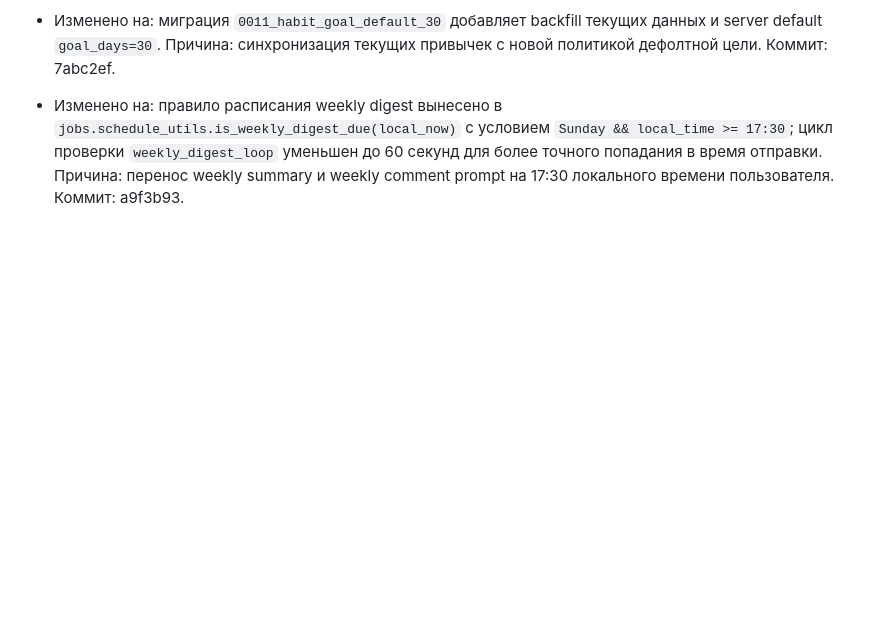
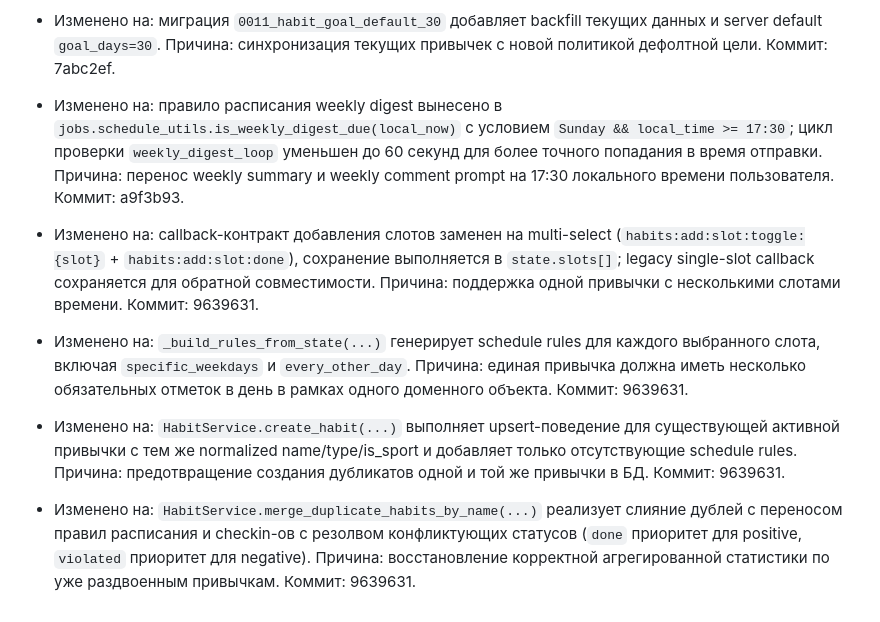
Before and after one commit to artkozk/develop-a-habit, a Markdown page: docs/AI_FUNCTIONAL_SPEC_APPEND_ONLY.md, the part around the change. Rendered like a GitHub page; blank space fills up the shorter version.

Commit message:
docs: append multislot and habit dedup contracts

```diff
--- a/docs/AI_FUNCTIONAL_SPEC_APPEND_ONLY.md
+++ b/docs/AI_FUNCTIONAL_SPEC_APPEND_ONLY.md
@@ -161,3 +161,11 @@
 - Изменено на: миграция `0011_habit_goal_default_30` добавляет backfill текущих данных и server default `goal_days=30`. Причина: синхронизация текущих привычек с новой политикой дефолтной цели. Коммит: 7abc2ef.
 - Изменено на: правило расписания weekly digest вынесено в `jobs.schedule_utils.is_weekly_digest_due(local_now)` с условием `Sunday && local_time >= 17:30`; цикл проверки `weekly_digest_loop` уменьшен до 60 секунд для более точного попадания в время отправки.
   Причина: перенос weekly summary и weekly comment prompt на 17:30 локального времени пользователя. Коммит: a9f3b93.
+- Изменено на: callback-контракт добавления слотов заменен на multi-select (`habits:add:slot:toggle:{slot}` + `habits:add:slot:done`), сохранение выполняется в `state.slots[]`; legacy single-slot callback сохраняется для обратной совместимости.
+  Причина: поддержка одной привычки с несколькими слотами времени. Коммит: 9639631.
+- Изменено на: `_build_rules_from_state(...)` генерирует schedule rules для каждого выбранного слота, включая `specific_weekdays` и `every_other_day`.
+  Причина: единая привычка должна иметь несколько обязательных отметок в день в рамках одного доменного объекта. Коммит: 9639631.
+- Изменено на: `HabitService.create_habit(...)` выполняет upsert-поведение для существующей активной привычки с тем же normalized name/type/is_sport и добавляет только отсутствующие schedule rules.
+  Причина: предотвращение создания дубликатов одной и той же привычки в БД. Коммит: 9639631.
+- Изменено на: `HabitService.merge_duplicate_habits_by_name(...)` реализует слияние дублей с переносом правил расписания и checkin-ов с резолвом конфликтующих статусов (`done` приоритет для positive, `violated` приоритет для negative).
+  Причина: восстановление корректной агрегированной статистики по уже раздвоенным привычкам. Коммит: 9639631.
```
Also changed, not shown: docs/COMMITS_LOG.md (+8 -0 lines), docs/PRODUCT_SPEC_APPEND_ONLY.md (+6 -0 lines).
